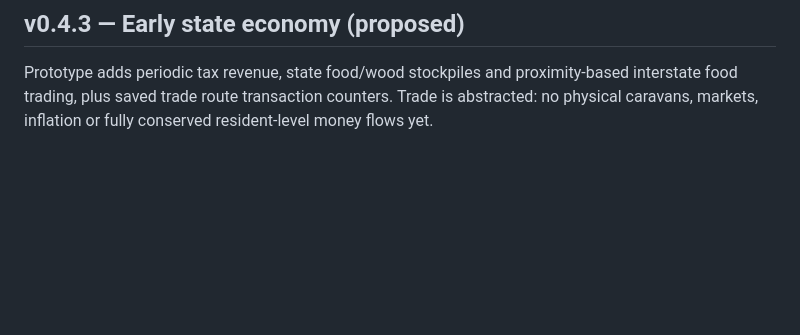
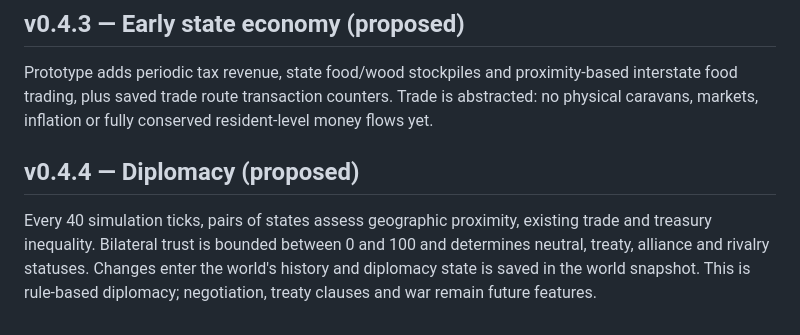
Before and after one commit to Aspksa/EONVERSE, a Markdown page: README.md, the part around the change. Drawn GitHub-style; blank space fills up the shorter version.

Commit message:
docs: diplomatic simulation rules

```diff
--- a/README.md
+++ b/README.md
@@ -65,3 +65,7 @@ This is the first *foundation* for civilization gameplay. Diplomacy, governmenta
 ## v0.4.3 — Early state economy (proposed)
 
 Prototype adds periodic tax revenue, state food/wood stockpiles and proximity-based interstate food trading, plus saved trade route transaction counters. Trade is abstracted: no physical caravans, markets, inflation or fully conserved resident-level money flows yet.
+
+## v0.4.4 — Diplomacy (proposed)
+
+Every 40 simulation ticks, pairs of states assess geographic proximity, existing trade and treasury inequality. Bilateral trust is bounded between 0 and 100 and determines neutral, treaty, alliance and rivalry statuses. Changes enter the world's history and diplomacy state is saved in the world snapshot. This is rule-based diplomacy; negotiation, treaty clauses and war remain future features.
```
